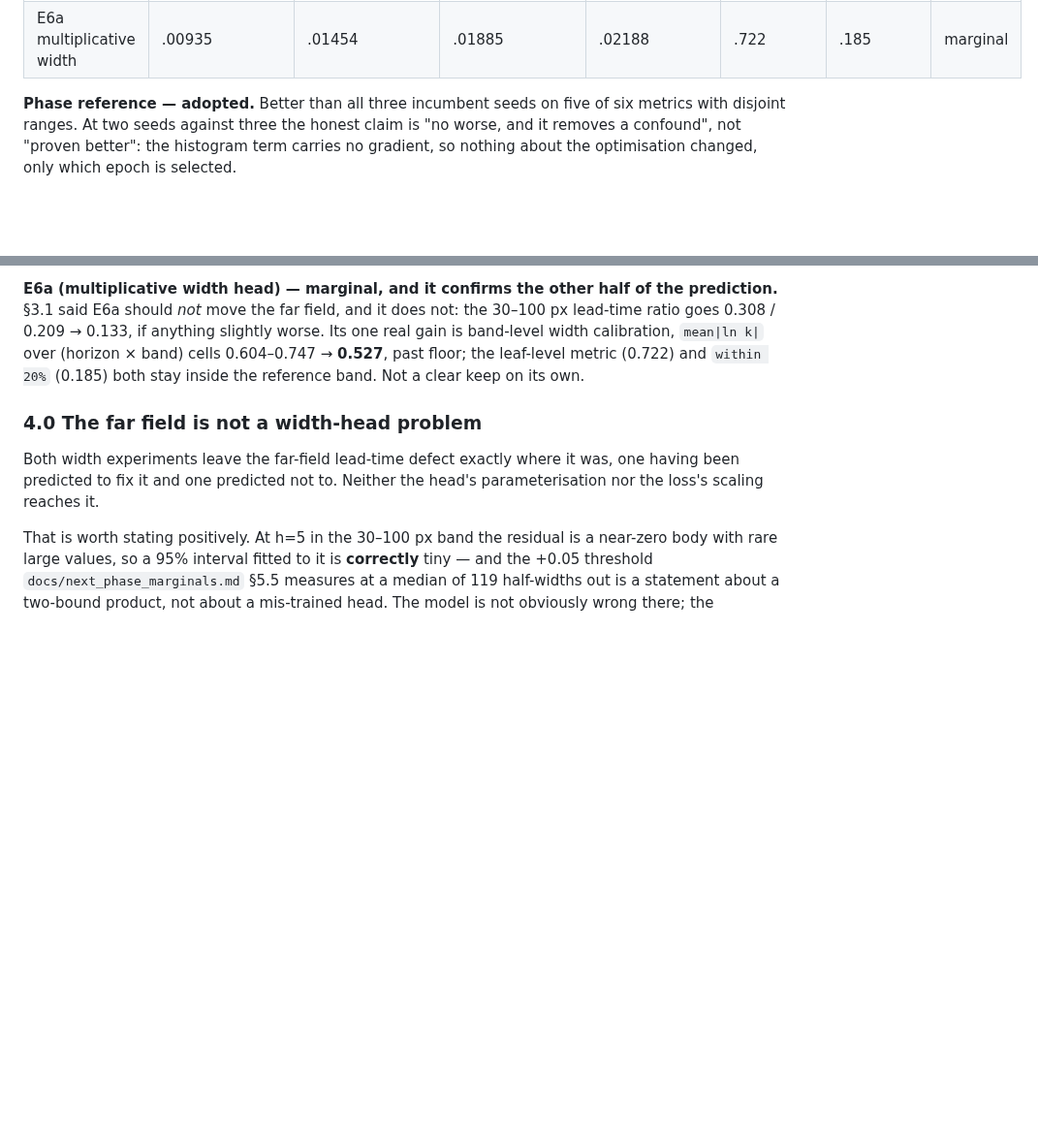
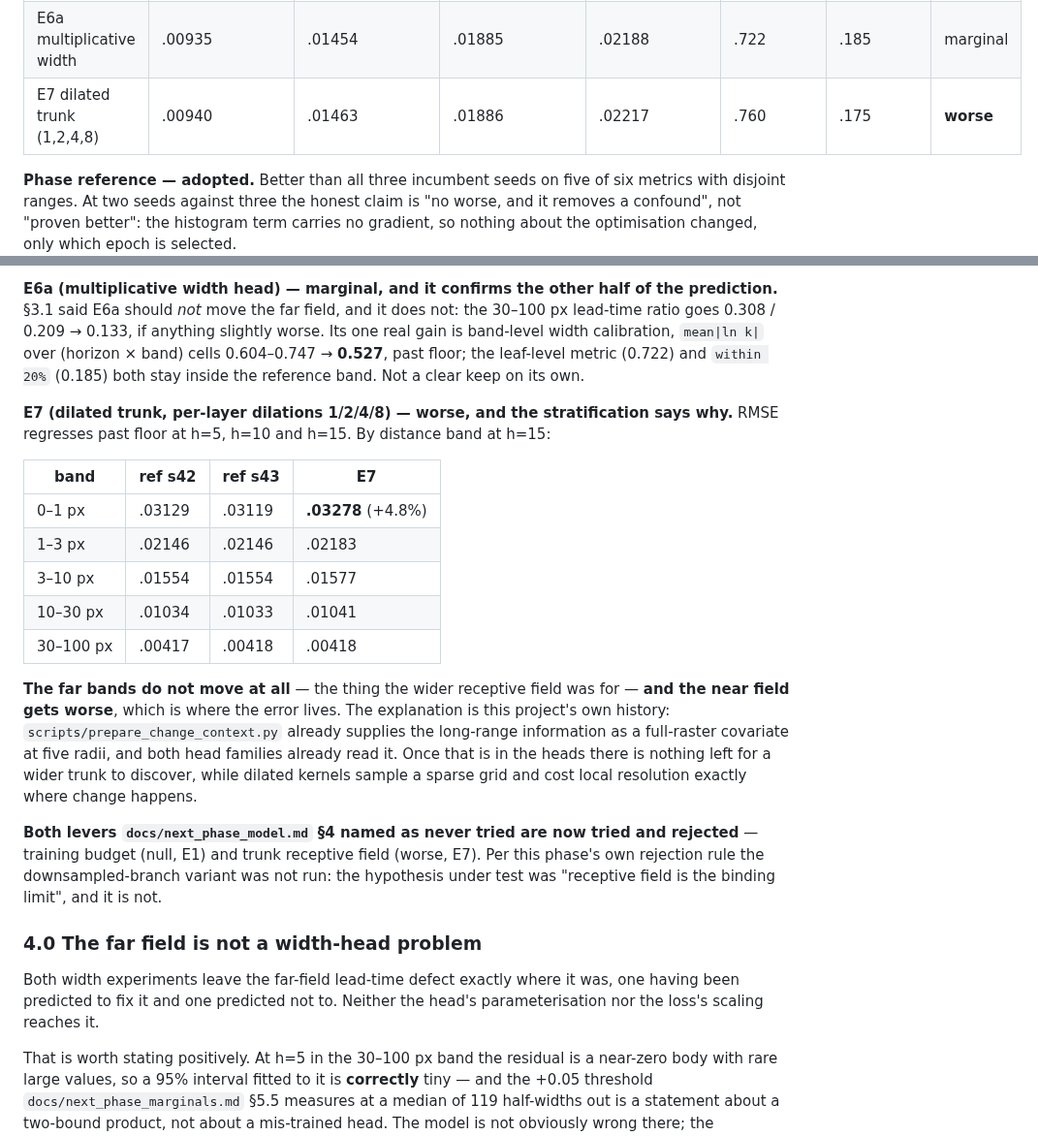
Before and after one commit to GMoncrieff/spatio-temporal, a Markdown page: docs/model_phase.md, 2 parts joined by grey strips. Shown at 97% size. Rendered like a GitHub page; blank space fills up the shorter version.

Commit message:
measure: widening the trunk does not help the far field and hurts the near one
E7 gave the ConvLSTM per-layer dilations 1/2/4/8, raising the receptive radius from ~10 px to
~45 at zero parameter cost. RMSE regresses past floor at h=5, h=10 and h=15, and the
stratification localises it exactly: the 10-30 px and 30-100 px bands do not move at all
(.01034/.01033 to .01041, .00417/.00418 to .00418 at h=15) while the 0-1 px band degrades
4.8%.

So the wider field found nothing in the far bands and cost local resolution in the near ones.
That is consistent with the project's own history rather than a surprise:
prepare_change_context.py already supplies the long-range signal as a full-raster covariate at
five radii and both head families read it, so there is nothing left for the trunk to discover
there, while a dilated kernel samples a sparse grid where fine detail matters.

Both levers next_phase_model.md section 4 named as never tried are now tried and rejected:
training budget (null) and receptive field (worse). The downsampled-branch variant is not run,
per the rejection rule stated before the experiment: the hypothesis was that receptive field
is the binding limit, and it is not.

Co-Authored-By: Claude Opus 5 <noreply@anthropic.com>
Claude-Session: https://claude.ai/code/session_01EL1spynJWTaqWLVa9g647S

```diff
--- a/docs/model_phase.md
+++ b/docs/model_phase.md
@@ -217,6 +217,7 @@ configuration; two seeds of it bracket every comparison. Judgement is on RMSE (f
 | **E5 Δ̂ to quantile heads** | .00930 | .01436 | .01845 | .02221 | **.681** | **.236** | **kept** |
 | E6b scale-norm pinball | .00942 | .01435 | .01844 | .02161 | .743 | .144 | **worse** |
 | E6a multiplicative width | .00935 | .01454 | .01885 | .02188 | .722 | .185 | marginal |
+| E7 dilated trunk (1,2,4,8) | .00940 | .01463 | .01886 | .02217 | .760 | .175 | **worse** |
 
 **Phase reference — adopted.** Better than all three incumbent seeds on five of six metrics
 with disjoint ranges. At two seeds against three the honest claim is "no worse, and it
@@ -265,6 +266,29 @@ lead-time ratio goes 0.308 / 0.209 → 0.133, if anything slightly worse. Its on
 band-level width calibration, `mean|ln k|` over (horizon × band) cells 0.604–0.747 → **0.527**,
 past floor; the leaf-level metric (0.722) and `within 20%` (0.185) both stay inside the
 reference band. Not a clear keep on its own.
+
+**E7 (dilated trunk, per-layer dilations 1/2/4/8) — worse, and the stratification says why.**
+RMSE regresses past floor at h=5, h=10 and h=15. By distance band at h=15:
+
+| band | ref s42 | ref s43 | E7 |
+|---|---|---|---|
+| 0–1 px | .03129 | .03119 | **.03278** (+4.8%) |
+| 1–3 px | .02146 | .02146 | .02183 |
+| 3–10 px | .01554 | .01554 | .01577 |
+| 10–30 px | .01034 | .01033 | .01041 |
+| 30–100 px | .00417 | .00418 | .00418 |
+
+**The far bands do not move at all** — the thing the wider receptive field was for — **and the
+near field gets worse**, which is where the error lives. The explanation is this project's own
+history: `scripts/prepare_change_context.py` already supplies the long-range information as a
+full-raster covariate at five radii, and both head families already read it. Once that is in
+the heads there is nothing left for a wider trunk to discover, while dilated kernels sample a
+sparse grid and cost local resolution exactly where change happens.
+
+**Both levers `docs/next_phase_model.md` §4 named as never tried are now tried and rejected**
+— training budget (null, E1) and trunk receptive field (worse, E7). Per this phase's own
+rejection rule the downsampled-branch variant was not run: the hypothesis under test was
+"receptive field is the binding limit", and it is not.
 
 ### 4.0 The far field is not a width-head problem
 
```
